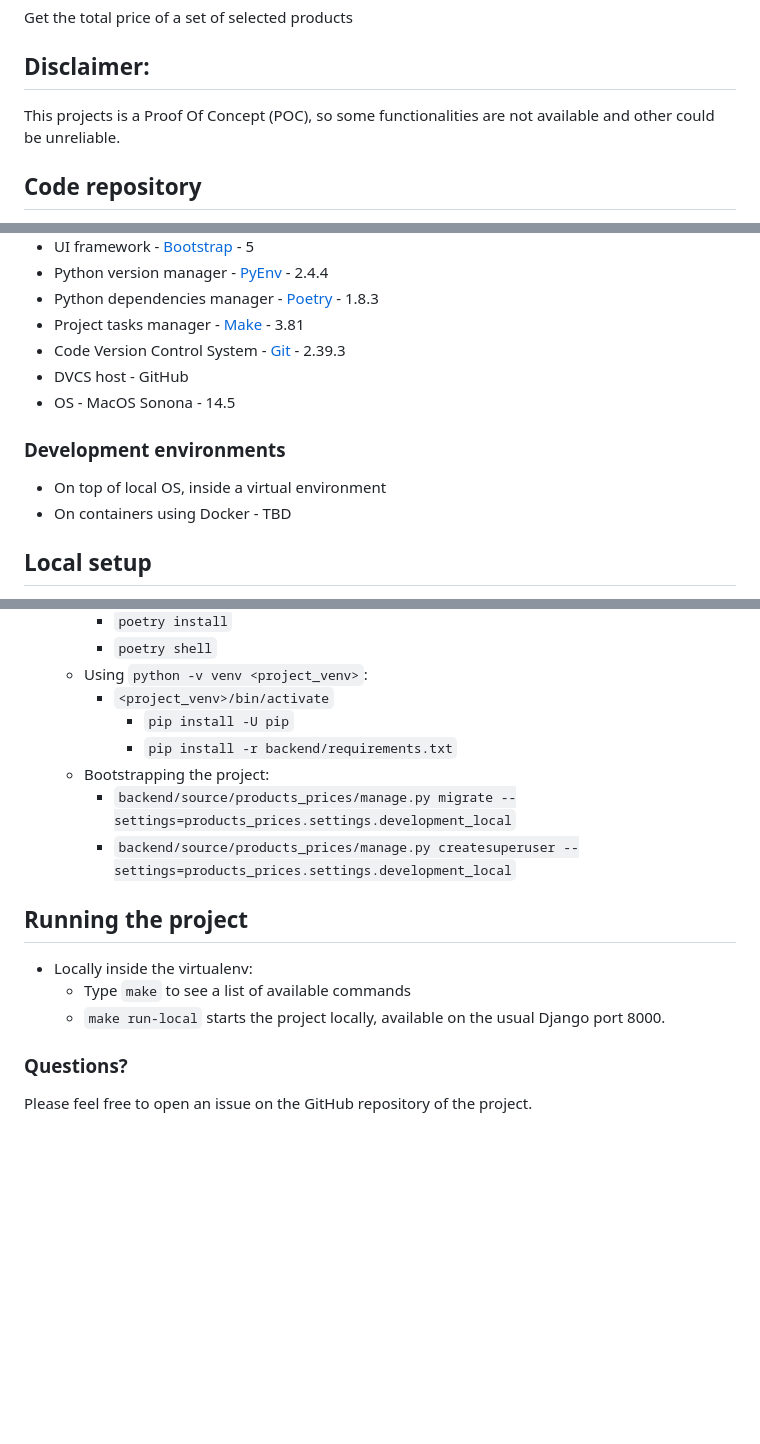
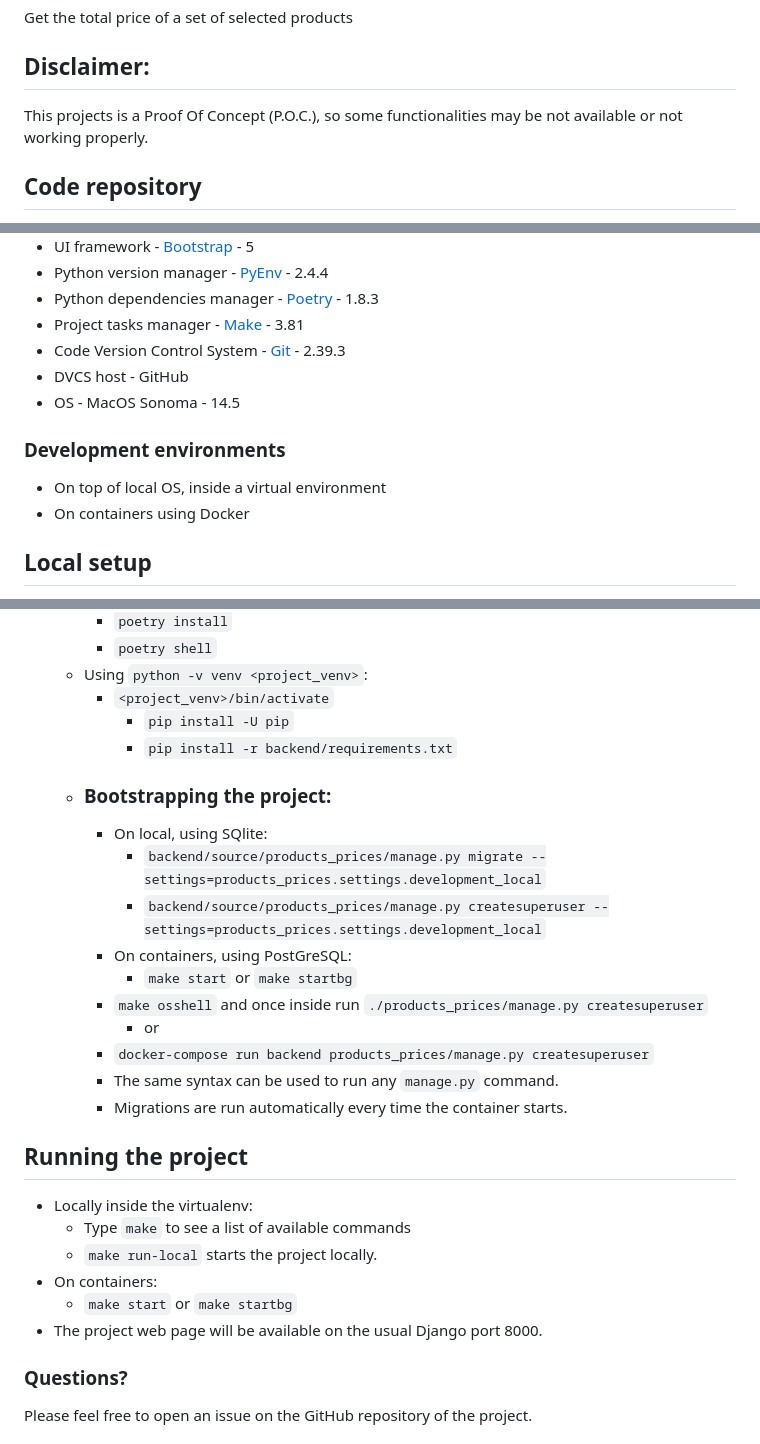
Before and after one commit to rtavares/bi-costs-calculator, a Markdown page: README.md, 3 parts joined by grey strips. Drawn GitHub-style; blank space fills up the shorter version.

Commit message:
docs - BIP-008 - Updating README to add information
...about running containerised environment.

```diff
--- a/README.md
+++ b/README.md
@@ -3,7 +3,7 @@
 Get the total price of a set of selected products
 
 ## Disclaimer:
-This projects is a Proof Of Concept (POC), so some functionalities are not available and other could be unreliable.
+This projects is a Proof Of Concept (P.O.C.), so some functionalities may be not available or not working properly.
 
 ## Code repository
 https://github.com/rtavares/bi-costs-calculator
@@ -25,10 +25,10 @@ Note: to help speed up the development, we used this Django blueprint - same aut
 - Project tasks manager - [Make](https://www.gnu.org/software/make/) - 3.81
 - Code Version Control System - [Git](https://git-scm.com/) - 2.39.3
 - DVCS host - GitHub
-- OS - MacOS Sonona - 14.5
+- OS - MacOS Sonoma - 14.5
 ### Development environments
 - On top of local OS, inside a virtual environment
-- On containers using Docker - TBD
+- On containers using Docker
 ## Local setup
 - Clone the code repository to your local development folder - `git clone https://github.com/rtavares/bi-costs-calculator.git`
   - The "project root" is the directory `project` from where the commands should be run.
@@ -42,13 +42,26 @@ Note: to help speed up the development, we used this Django blueprint - same aut
     - `<project_venv>/bin/activate`
       - `pip install -U pip`
       - `pip install -r backend/requirements.txt`
-  - Bootstrapping the project:
-    - `backend/source/products_prices/manage.py migrate --settings=products_prices.settings.development_local`
-    - `backend/source/products_prices/manage.py createsuperuser --settings=products_prices.settings.development_local`
+  - ### Bootstrapping the project:
+    - On local, using SQlite:
+      - `backend/source/products_prices/manage.py migrate --settings=products_prices.settings.development_local`
+      - `backend/source/products_prices/manage.py createsuperuser --settings=products_prices.settings.development_local`
+    - On containers, using PostGreSQL:
+      - `make start` or `make startbg`
+    - `make osshell` and once inside run `./products_prices/manage.py createsuperuser`
+      - or
+    - `docker-compose run backend products_prices/manage.py createsuperuser`
+    - The same syntax can be used to run any `manage.py` command.
+    - Migrations are run automatically every time the container starts.
+
 ## Running the project
 - Locally inside the virtualenv:
   - Type `make` to see a list of available commands
-  - `make run-local` starts the project locally, available on the usual Django port 8000.
+  - `make run-local` starts the project locally.
+- On containers:
+  - `make start` or `make startbg`
+- The project web page will be available on the usual Django port 8000.
+
 ### Questions?
 Please feel free to open an issue on the GitHub repository of the project.
 ## To-Do
```
Also changed, not shown: other parts of README.md (+0 -1 lines).
